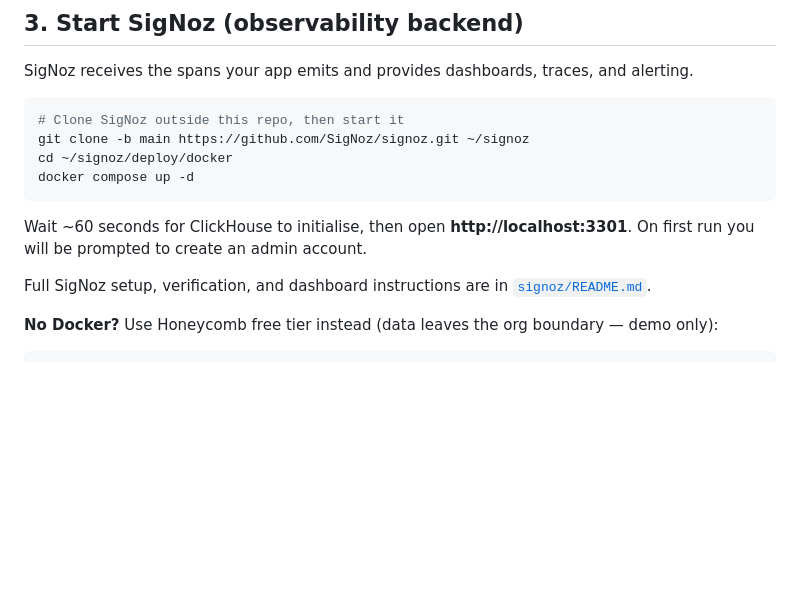
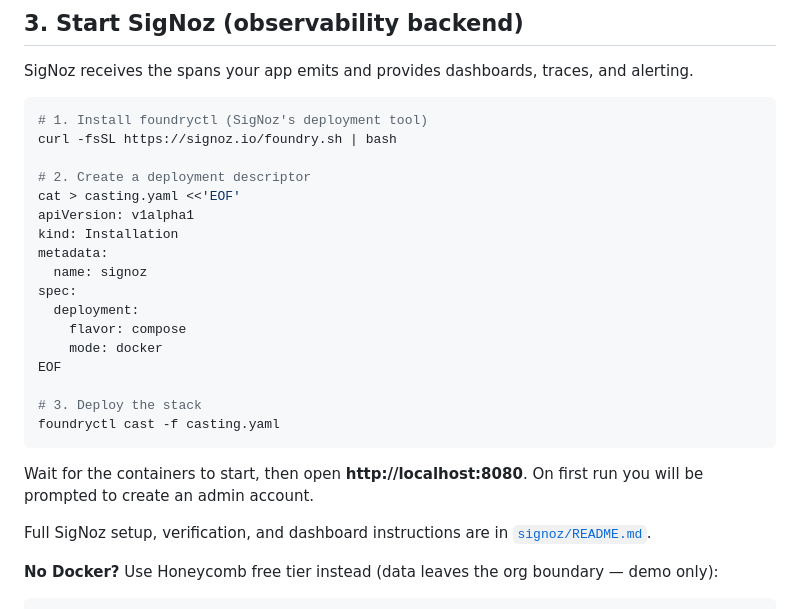
Before and after one commit to david-dfe/week9-policy-assist-room-c, a Markdown page: README.md, the part around the change. Rendered like a GitHub page; blank space fills up the shorter version.

````diff
--- a/README.md
+++ b/README.md
@@ -67,13 +67,26 @@ The monitoring client reads all OTel config from environment variables — no co
 SigNoz receives the spans your app emits and provides dashboards, traces, and alerting.
 
 ```bash
-# Clone SigNoz outside this repo, then start it
-git clone -b main https://github.com/SigNoz/signoz.git ~/signoz
-cd ~/signoz/deploy/docker
-docker compose up -d
+# 1. Install foundryctl (SigNoz's deployment tool)
+curl -fsSL https://signoz.io/foundry.sh | bash
+
+# 2. Create a deployment descriptor
+cat > casting.yaml <<'EOF'
+apiVersion: v1alpha1
+kind: Installation
+metadata:
+  name: signoz
+spec:
+  deployment:
+    flavor: compose
+    mode: docker
+EOF
+
+# 3. Deploy the stack
+foundryctl cast -f casting.yaml
 ```
 
-Wait ~60 seconds for ClickHouse to initialise, then open **http://localhost:3301**. On first run you will be prompted to create an admin account.
+Wait for the containers to start, then open **http://localhost:8080**. On first run you will be prompted to create an admin account.
 
 Full SigNoz setup, verification, and dashboard instructions are in [`signoz/README.md`](signoz/README.md).
 
````
Also changed, not shown: signoz/README.md (+20 -9 lines).
